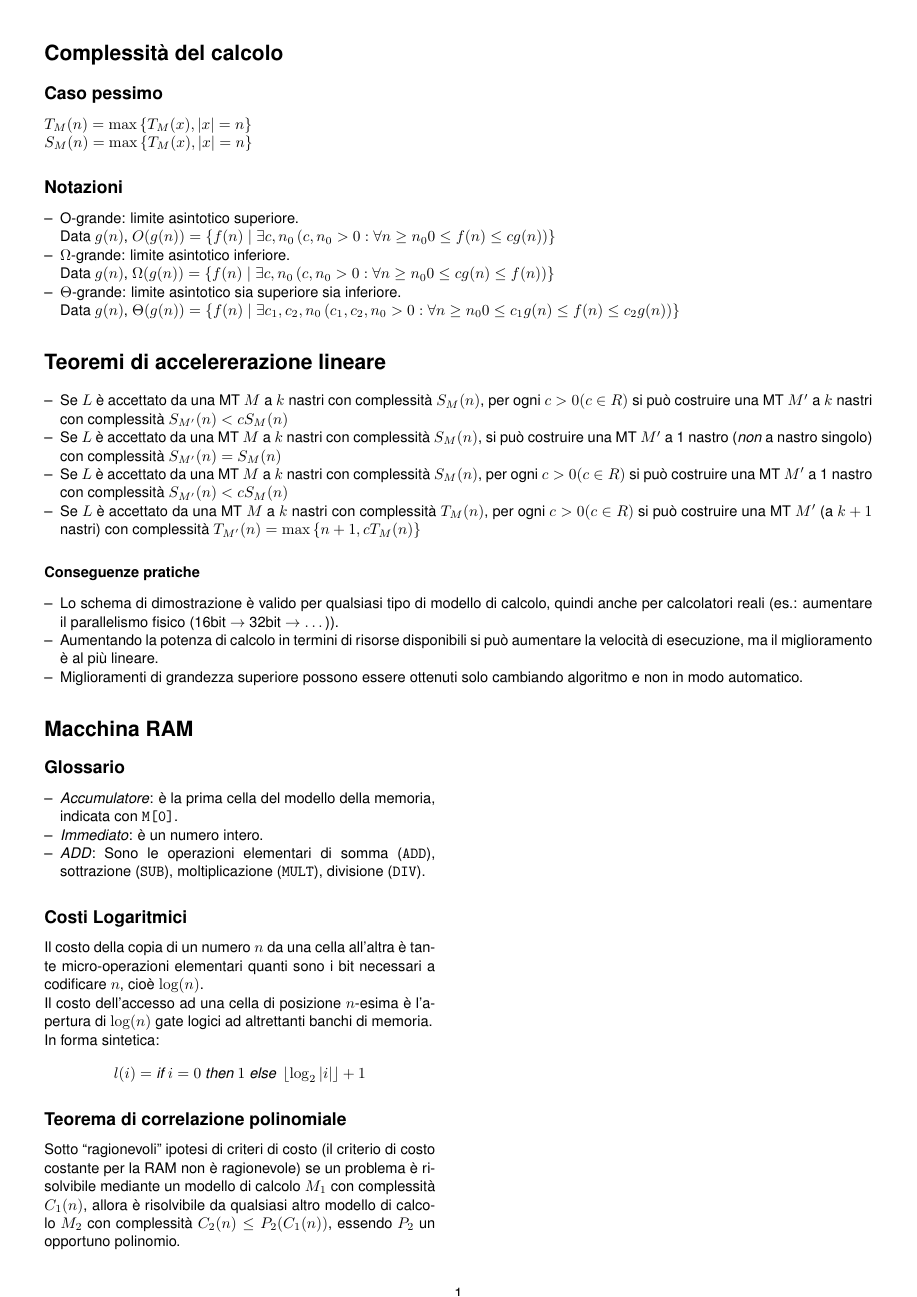
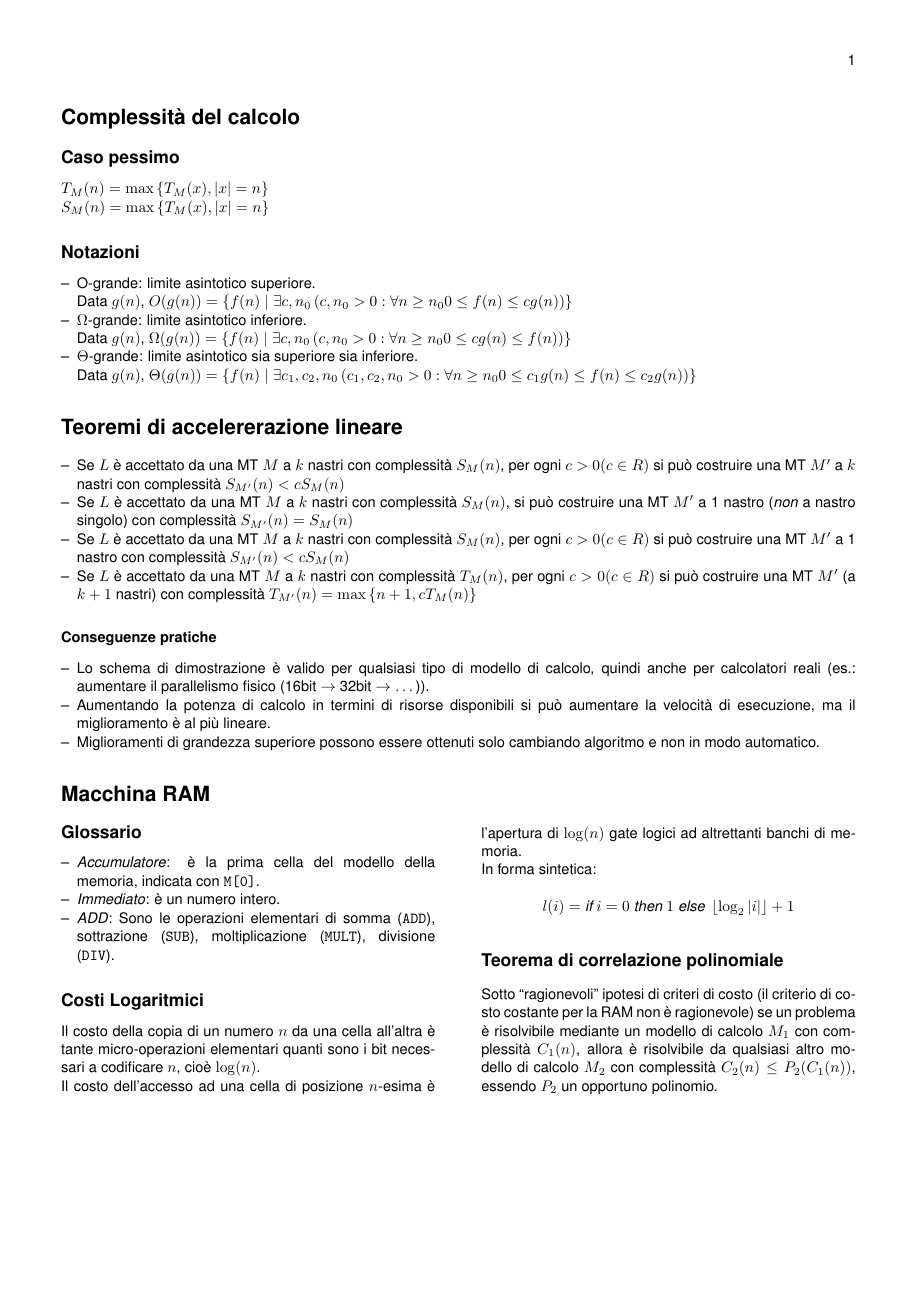
Before and after one commit to andreafra/Appunti, a LaTeX document (API/Algoritmi.tex): page 1 of 10 before the commit and page 1 of 11 after it. Compiled offline with pdfLaTeX.

Commit message:
Fixed some minor stuff

```diff
--- a/API/Algoritmi.tex
+++ b/API/Algoritmi.tex
@@ -13,12 +13,27 @@
 \usepackage{tabularx}
 \usepackage{caption}
 \usepackage{ragged2e}
+\usepackage{fancyhdr}
 \captionsetup[figure]{labelformat=empty}
 \usepackage{multicol}
 \setlength\columnsep{30pt}
 %\setlength{\columnseprule}{0.4pt}
 % Add margins
-\usepackage[margin=0.4in]{geometry}
+\usepackage{geometry}
+\geometry{
+  a4paper,
+  left=1.4cm,
+  right=1.4cm,
+  headheight=12pt,
+  top=2.5cm,
+  bottom=1.5cm,
+  footskip=0cm
+}
+% Header page numbering
+\pagestyle{fancy}
+\fancyhf{}
+\renewcommand{\headrulewidth}{0pt}
+\fancyhead[R]{\thepage}
 
 % Images
 \graphicspath{ {./images/} }
@@ -72,7 +87,7 @@
 \end{itemize}
 
 \section*{Macchina RAM}
-\begin{multicols*}{2}
+\begin{multicols}{2}
 \subsection*{Glossario}
 \begin{itemize}
     \item\textit{Accumulatore}: \`e la prima cella del modello della memoria, indicata con \code{M[0]}.
@@ -90,7 +105,7 @@ In forma sintetica:
 
 \subsection*{Teorema di correlazione polinomiale}
 Sotto ``ragionevoli'' ipotesi di criteri di costo (il criterio di costo costante per la RAM non \`e ragionevole) se un problema \`e risolvibile mediante un modello di calcolo $M_1$ con complessit\`a $C_1(n)$, allora \`e risolvibile da qualsiasi altro modello di calcolo $M_2$ con complessit\`a $C_2(n) \le P_2(C_1(n))$, essendo $P_2$ un opportuno polinomio.
-\end{multicols*}
+\end{multicols}
 
 \hspace*{-0.7cm}
 \begin{tabularx}{\linewidth}{l r|l|l|X}
```
Also changed, not shown: API/Algoritmi.pdf, API/Algoritmi.tex (4 more changed lines).
